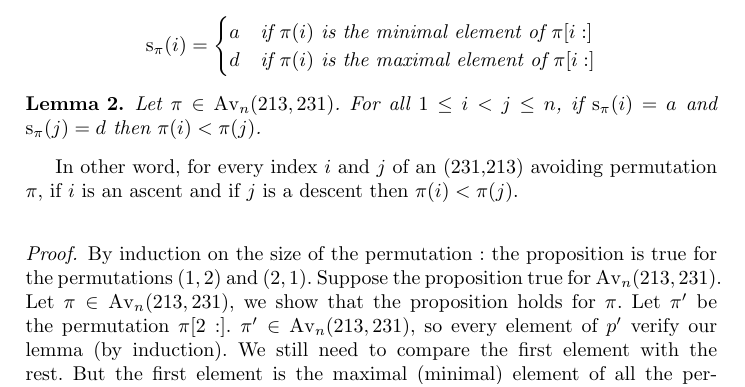
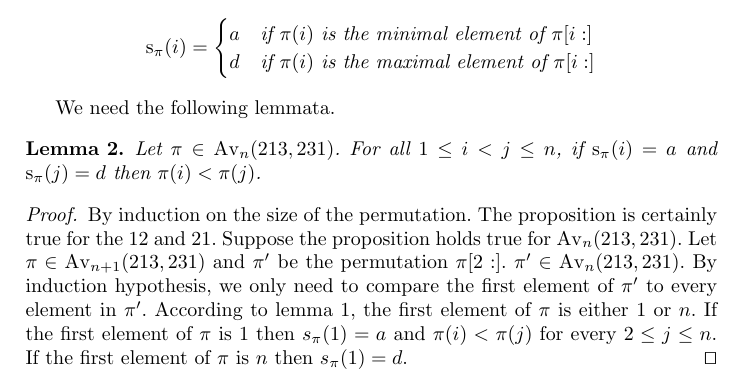
Before and after one commit to vialette/Pattern-Matching-213-231, a LaTeX thesis (article.tex): part of page 4 of 12, cut so that both start at the same text. Compiled offline with pdfLaTeX.

Commit message:
Section 3

```diff
--- a/article.tex
+++ b/article.tex
@@ -448,38 +449,7 @@ $$
 	$$
 \end{corollary}
 
-		% \textbf{Lemma \numl{updown}  \thenum} Let $\pi \in \Av{n}{213,231}$,
-		% \begin{lemma}
-		% \label{lemma:firstelement}
-		% If a permutation is in $\Av{n}{213,231}$
-		% then the first element is either
-		% the minimal or the maximal element.
-		% \end{lemma}
-
-		%\textbf{Lemma  \numl{firstelement} \thenum}
-
-		% \textbf{Proof} Suppose that we have
-		% $\pi \in \mathcal{S}_{n}$, and
-		% $\pi(1) \neq 1 $ and $\pi(1) \neq n$ then we have either
-		% $\pi(1) ... n ... 1$ or $\pi(1) ... 1 ... n $, either the motif 231 or 213, which is not possible by hypothesis. $\Box$\\
-
-		% \begin{corollary}
-		% \label{corollary:stripe}
-		% A permutation $\pi \in \Perm{n}$ is in $\Av{n}{213,231}$ if and only if for $1 \leq i \leq n$,
-		% $\pi[i:]$ start either with the maximal element
-		% or the minimal element of $\pi[i:]$.
-		% \end{corollary}
-
-
-		% \begin{corollary}
-		% If $\pi \in \Av{n}{213,231}$ its stripe can be define such as, \\
-		% $\stripe{\pi}{i} = \left\{
-  % 		\begin{array}{l l}
-  %  			\ustep & \quad \text{if $\pi(i)$ is the minimal element of $\pi[i:]$}\\
-  %  			\dstep & \quad \text{if $\pi(i)$ is the maximal element of $\pi[i:]$}\\
-	 % 	\end{array} \right.
-	 % 	$
-		% \end{corollary}
+We need the following lemmata.
 
 \begin{lemma}
 \label{lemma:updown}
@@ -490,19 +460,19 @@ and $\stripe{\pi}{j}=\dstep$
 then $\pi(i)<\pi(j)$.
 \end{lemma}
 
-		In other word, for every index $i$ and $j$ of an (231,213) avoiding permutation $\pi$,
-		if $i$ is an ascent and
-		if $j$ is a descent
-		then $\pi(i)<\pi(j)$.\\
-
-\begin{proof} By induction on the size of the permutation :
-the proposition is true for the permutations $(1,2)$ and $(2,1)$.
-Suppose the proposition true for $\Av{n}{213,231}$.
-Let $\pi \in \Av{n}{213,231}$,
-we show that the proposition holds for $\pi$.
-Let $\pi'$ be the permutation $\pi[2:]$.
-$\pi' \in \Av{n}{213,231}$, so
-every element of $p'$ verify our lemma (by induction).
-We still need to compare the first element with the rest.
-But the first element
-is the maximal (minimal) element of all the permutation
+\begin{proof}
+By induction on the size of the permutation.
+The proposition is certainly true for the $12$ and $21$.
+Suppose the proposition holds true for $\AV_n(213,231)$.
+Let $\pi \in \AV_{n+1}(213,231)$ and
+$\pi'$ be the permutation $\pi[2:]$.
+$\pi' \in \AV_n(213,231)$.
+By induction hypothesis, we only need to compare the first
+element of $\pi'$ to every element in $\pi'$.
+According to lemma~\ref{lemma:first element is 1 or n},
+the first element of $\pi$ is either $1$ or $n$.
+If the first element of $\pi$ is $1$ then $s_\pi(1) = a$
+and $\pi(i) < \pi(j)$ for every $2 \leq j \leq n$.
+If the first element of $\pi$ is $n$ then
+ $s_\pi(1) = d$.
+\qed
```
Also changed, not shown: article.tex (18 more changed lines).
